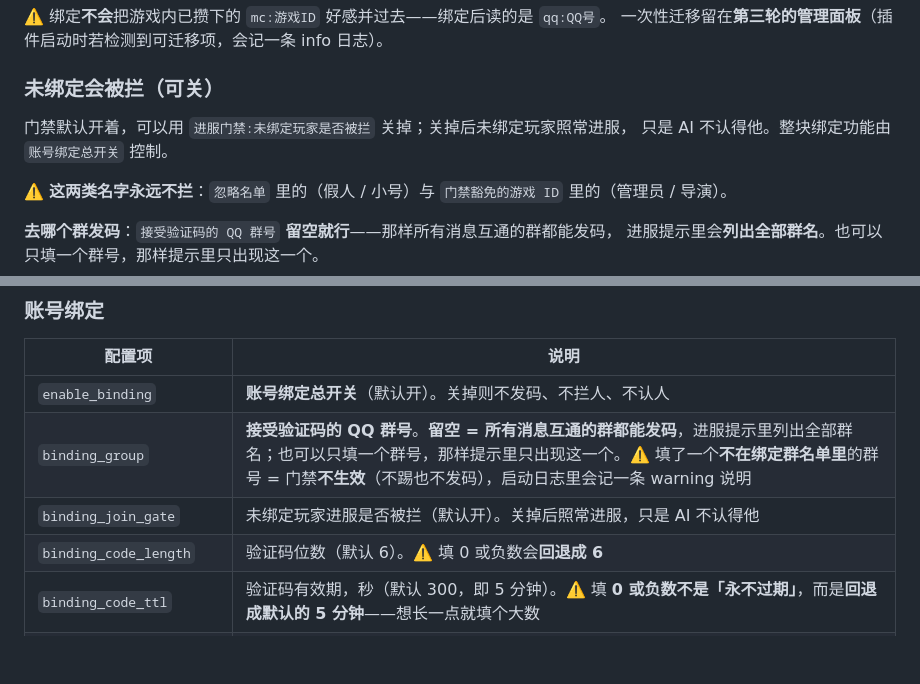
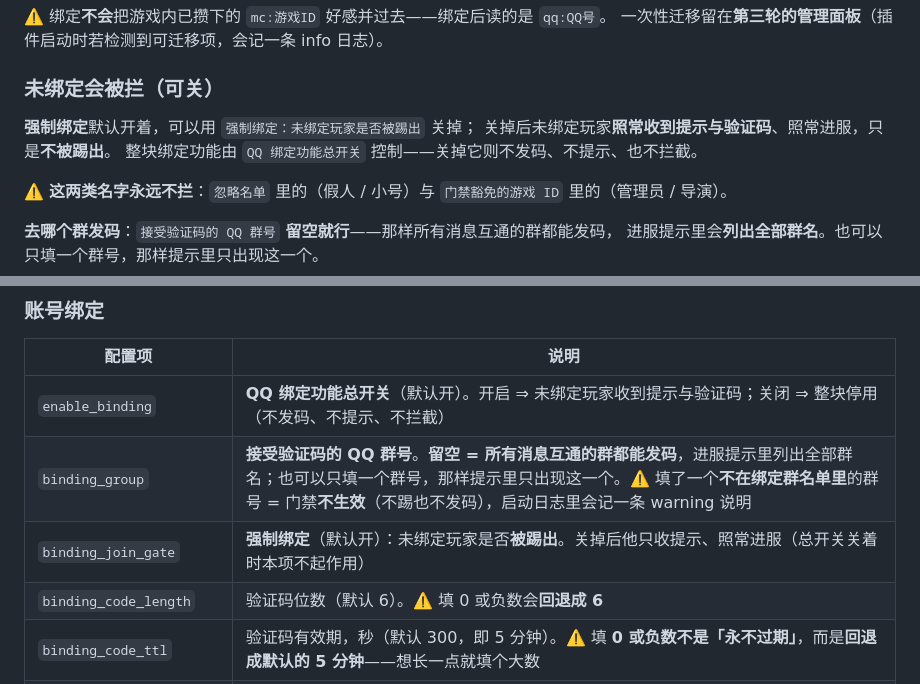
Before and after one commit to MoeDawn/astrbot_plugin_netherlink, a Markdown page: README.md, 2 parts joined by grey strips. Drawn GitHub-style; blank space fills up the shorter version.

Commit message:
docs: 两个开关各管一件事（README 门禁说明与速查 + CHANGELOG 变更条目）

```diff
--- a/README.md
+++ b/README.md
@@ -180,8 +180,9 @@ QQ 群或游戏内,用自然语言描述需求即可 AI 会自行判断三件事
 
 ### 未绑定会被拦（可关）
 
-门禁默认开着，可以用 `进服门禁:未绑定玩家是否被拦` 关掉；关掉后未绑定玩家照常进服，
-只是 AI 不认得他。整块绑定功能由 `账号绑定总开关` 控制。
+**强制绑定**默认开着，可以用 `强制绑定：未绑定玩家是否被踢出` 关掉；
+关掉后未绑定玩家**照常收到提示与验证码**、照常进服，只是**不被踢出**。
+整块绑定功能由 `QQ 绑定功能总开关` 控制——关掉它则不发码、不提示、也不拦截。
 
 ⚠️ **这两类名字永远不拦**：`忽略名单` 里的（假人 / 小号）与 `门禁豁免的游戏 ID`
 里的（管理员 / 导演）。
@@ -322,9 +323,9 @@ QQ 群或游戏内,用自然语言描述需求即可 AI 会自行判断三件事
 
 | 配置项 | 说明 |
 |---|---|
-| `enable_binding` | **账号绑定总开关**（默认开）。关掉则不发码、不拦人、不认人 |
+| `enable_binding` | **QQ 绑定功能总开关**（默认开）。开启 ⇒ 未绑定玩家收到提示与验证码；关闭 ⇒ 整块停用（不发码、不提示、不拦截）|
 | `binding_group` | **接受验证码的 QQ 群号**。**留空 = 所有消息互通的群都能发码**，进服提示里列出全部群名；也可以只填一个群号，那样提示里只出现这一个。⚠️ 填了一个**不在绑定群名单里**的群号 = 门禁**不生效**（不踢也不发码），启动日志里会记一条 warning 说明 |
-| `binding_join_gate` | 未绑定玩家进服是否被拦（默认开）。关掉后照常进服，只是 AI 不认得他 |
+| `binding_join_gate` | **强制绑定**（默认开）：未绑定玩家是否**被踢出**。关掉后他只收提示、照常进服（总开关关着时本项不起作用）|
 | `binding_code_length` | 验证码位数（默认 6）。⚠️ 填 0 或负数会**回退成 6** |
 | `binding_code_ttl` | 验证码有效期，秒（默认 300，即 5 分钟）。⚠️ 填 **0 或负数不是「永不过期」**，而是**回退成默认的 5 分钟**——想长一点就填个大数 |
 | `binding_exempt_players` | **门禁豁免的游戏 ID**：这些名字进服不会被拦。用于排除管理员、导演等。⚠️ 按名字精确匹配、**不区分大小写** |
```
Also changed, not shown: CHANGELOG.md (+10 -1 lines).
